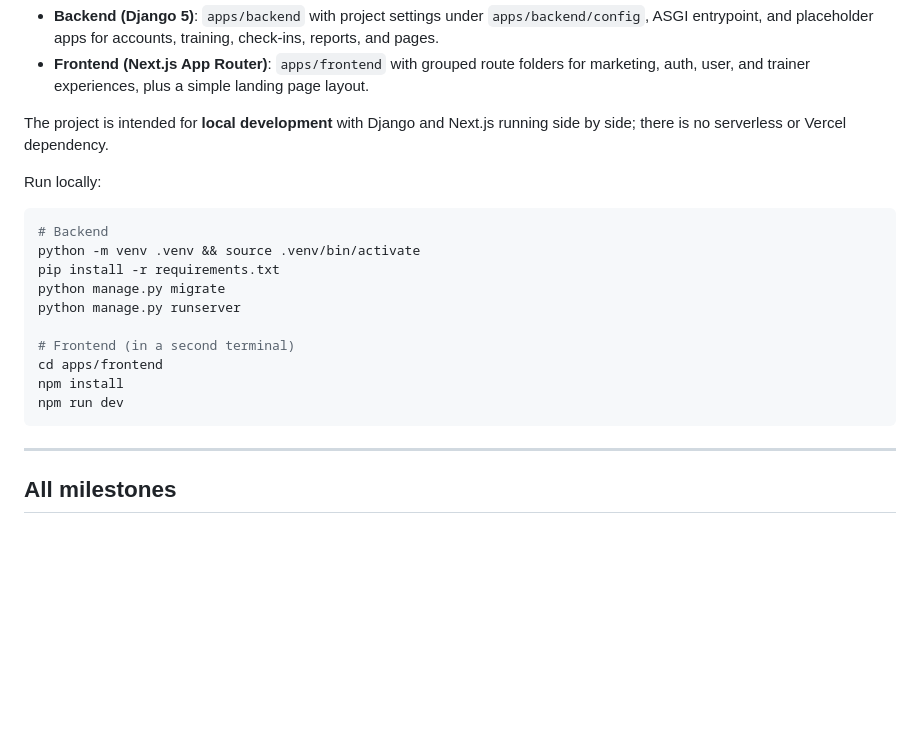
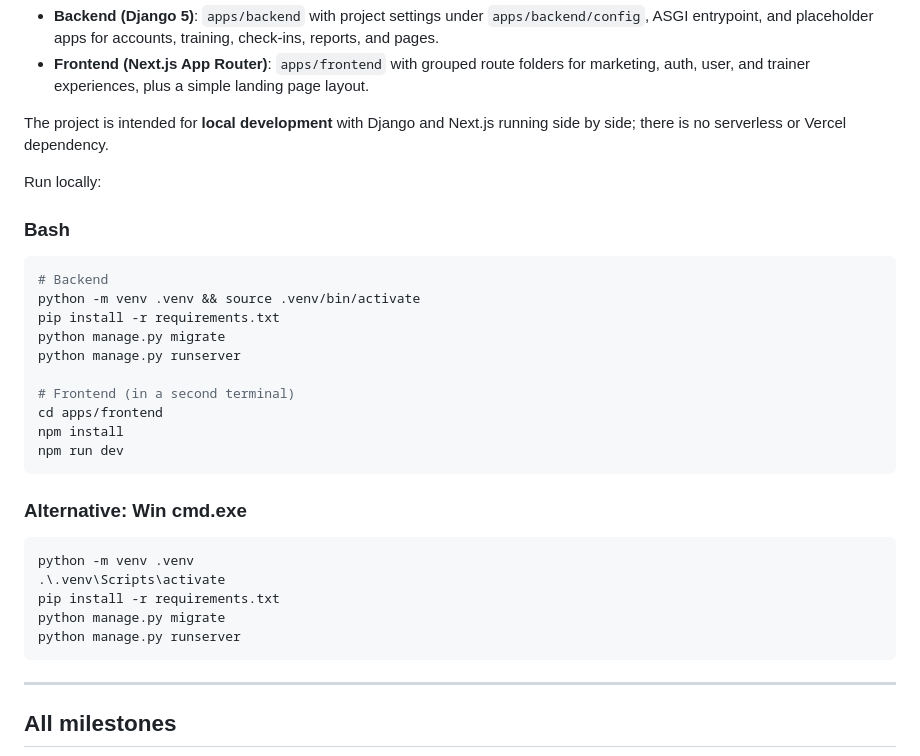
Before and after one commit to h0n24/knees, a Markdown page: README.md, the part around the change. Drawn GitHub-style; blank space fills up the shorter version.

````diff
--- a/README.md
+++ b/README.md
@@ -298,6 +298,8 @@ The project is intended for **local development** with Django and Next.js runnin
 
 Run locally:
 
+### Bash
+
 ```bash
 # Backend
 python -m venv .venv && source .venv/bin/activate
@@ -309,6 +311,16 @@ python manage.py runserver
 cd apps/frontend
 npm install
 npm run dev
+```
+
+### Alternative: Win cmd.exe
+
+```bat
+python -m venv .venv
+.\.venv\Scripts\activate
+pip install -r requirements.txt
+python manage.py migrate
+python manage.py runserver
 ```
 
 ---
````
